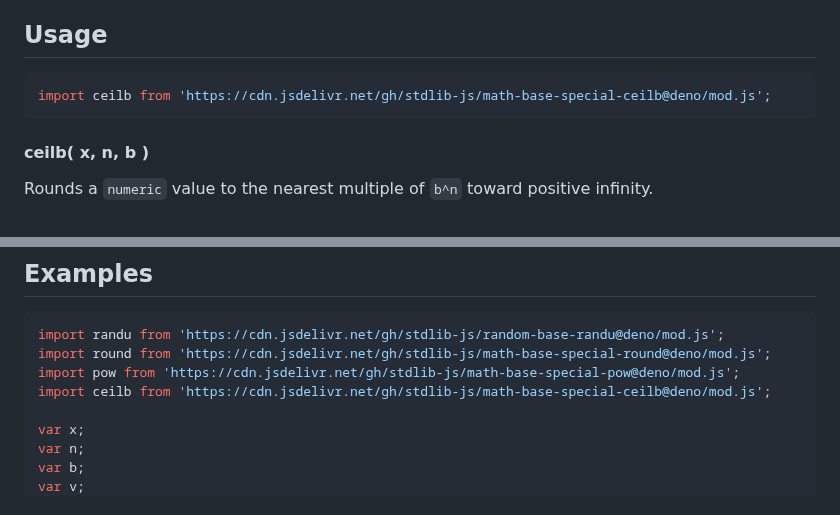
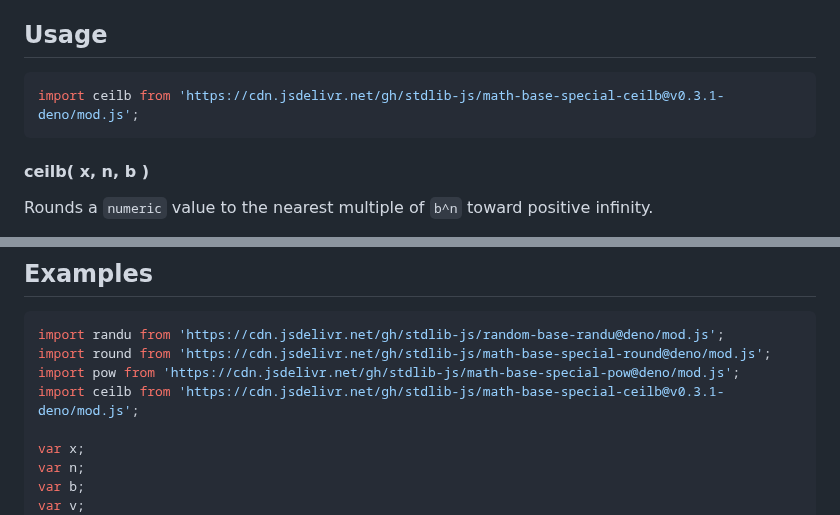
Before and after one commit to stdlib-js/math-base-special-ceilb, a Markdown page: README.md, 2 parts joined by grey strips. GitHub-like rendering.

Commit message:
Update README.md for Deno bundle v0.3.1

````diff
--- a/README.md
+++ b/README.md
@@ -42,7 +42,7 @@ limitations under the License.
 ## Usage
 
 ```javascript
-import ceilb from 'https://cdn.jsdelivr.net/gh/stdlib-js/math-base-special-ceilb@deno/mod.js';
+import ceilb from 'https://cdn.jsdelivr.net/gh/stdlib-js/math-base-special-ceilb@v0.3.1-deno/mod.js';
 ```
 
 #### ceilb( x, n, b )
@@ -96,7 +96,7 @@ v = ceilb( 5.0, 1, 2 );
 import randu from 'https://cdn.jsdelivr.net/gh/stdlib-js/random-base-randu@deno/mod.js';
 import round from 'https://cdn.jsdelivr.net/gh/stdlib-js/math-base-special-round@deno/mod.js';
 import pow from 'https://cdn.jsdelivr.net/gh/stdlib-js/math-base-special-pow@deno/mod.js';
-import ceilb from 'https://cdn.jsdelivr.net/gh/stdlib-js/math-base-special-ceilb@deno/mod.js';
+import ceilb from 'https://cdn.jsdelivr.net/gh/stdlib-js/math-base-special-ceilb@v0.3.1-deno/mod.js';
 
 var x;
 var n;
````
